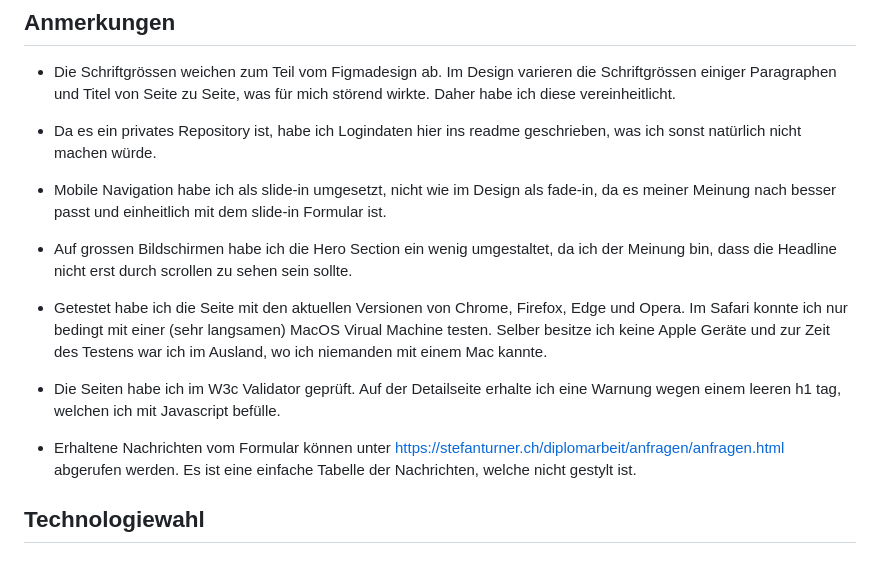
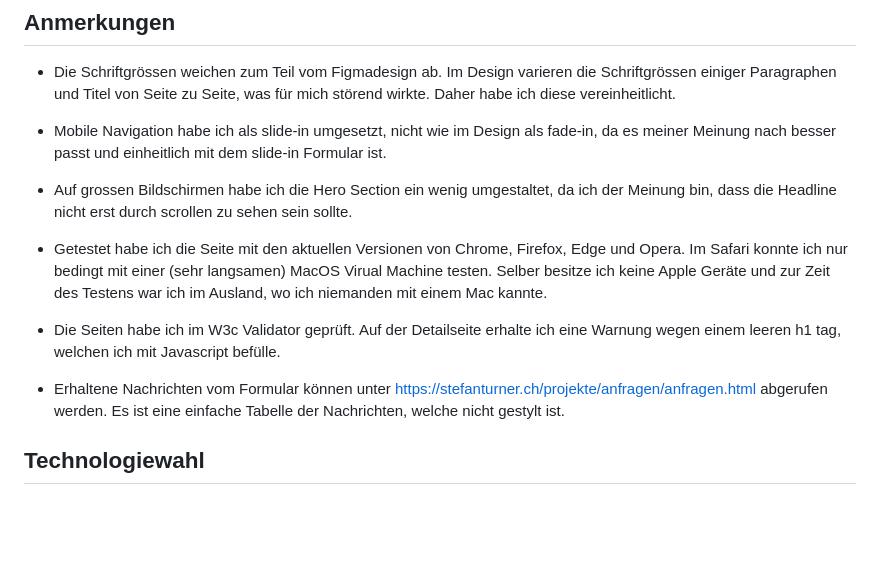
Before and after one commit to stetu281/home-and-house, a Markdown page: README.md, the part around the change. GitHub-like rendering; blank space fills up the shorter version.

```diff
--- a/README.md
+++ b/README.md
@@ -18,8 +18,6 @@ Zeitplan und Meilensteine befinden sich in einem [Google Spreadsheet](https://do
 
 - Die Schriftgrössen weichen zum Teil vom Figmadesign ab. Im Design varieren die Schriftgrössen einiger Paragraphen und Titel von Seite zu Seite, was für mich störend wirkte. Daher habe ich diese vereinheitlicht.
 
-- Da es ein privates Repository ist, habe ich Logindaten hier ins readme geschrieben, was ich sonst natürlich nicht machen würde.
-
 - Mobile Navigation habe ich als slide-in umgesetzt, nicht wie im Design als fade-in, da es meiner Meinung nach besser passt und einheitlich mit dem slide-in Formular ist.
 
 - Auf grossen Bildschirmen habe ich die Hero Section ein wenig umgestaltet, da ich der Meinung bin, dass die Headline nicht erst durch scrollen zu sehen sein sollte.
@@ -28,7 +26,7 @@ Zeitplan und Meilensteine befinden sich in einem [Google Spreadsheet](https://do
 
 - Die Seiten habe ich im W3c Validator geprüft. Auf der Detailseite erhalte ich eine Warnung wegen einem leeren h1 tag, welchen ich mit Javascript befülle.
 
-- Erhaltene Nachrichten vom Formular können unter [https://stefanturner.ch/diplomarbeit/anfragen/anfragen.html](https://stefanturner.ch/diplomarbeit/anfragen/anfragen.html) abgerufen werden. Es ist eine einfache Tabelle der Nachrichten, welche nicht gestylt ist.
+- Erhaltene Nachrichten vom Formular können unter [https://stefanturner.ch/projekte/anfragen/anfragen.html](https://stefanturner.ch/projekte/anfragen/anfragen.html) abgerufen werden. Es ist eine einfache Tabelle der Nachrichten, welche nicht gestylt ist.
 
 ## Technologiewahl
 
```
